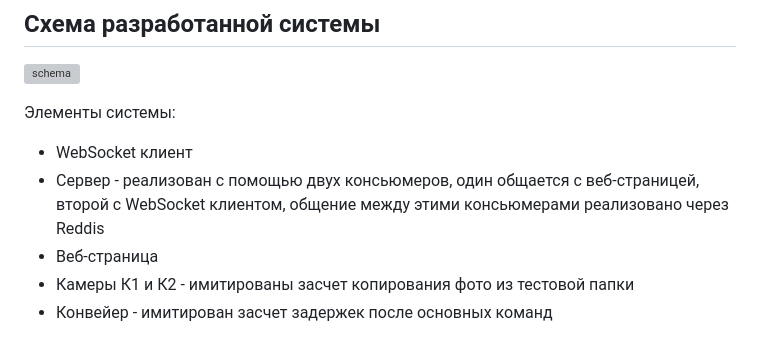
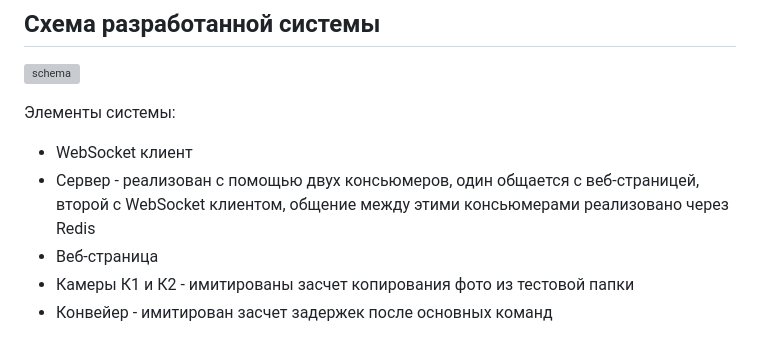
Before and after one commit to sadevans/BackWPDD, a Markdown page: README.md, the part around the change. Drawn GitHub-style; grey boxes are pictures that could not be loaded.

Commit message:
fix spell mistake

```diff
--- a/README.md
+++ b/README.md
@@ -115,7 +115,7 @@ docker compose up -d
 
 Элементы системы:
 - WebSocket клиент
-- Сервер - реализован с помощью двух консьюмеров, один общается с веб-страницей, второй с WebSocket клиентом, общение между этими консьюмерами реализовано через Reddis
+- Сервер - реализован с помощью двух консьюмеров, один общается с веб-страницей, второй с WebSocket клиентом, общение между этими консьюмерами реализовано через Redis
 - Веб-страница
 - Камеры К1 и К2 - имитированы засчет копирования фото из тестовой папки
 - Конвейер - имитирован засчет задержек после основных команд
```
